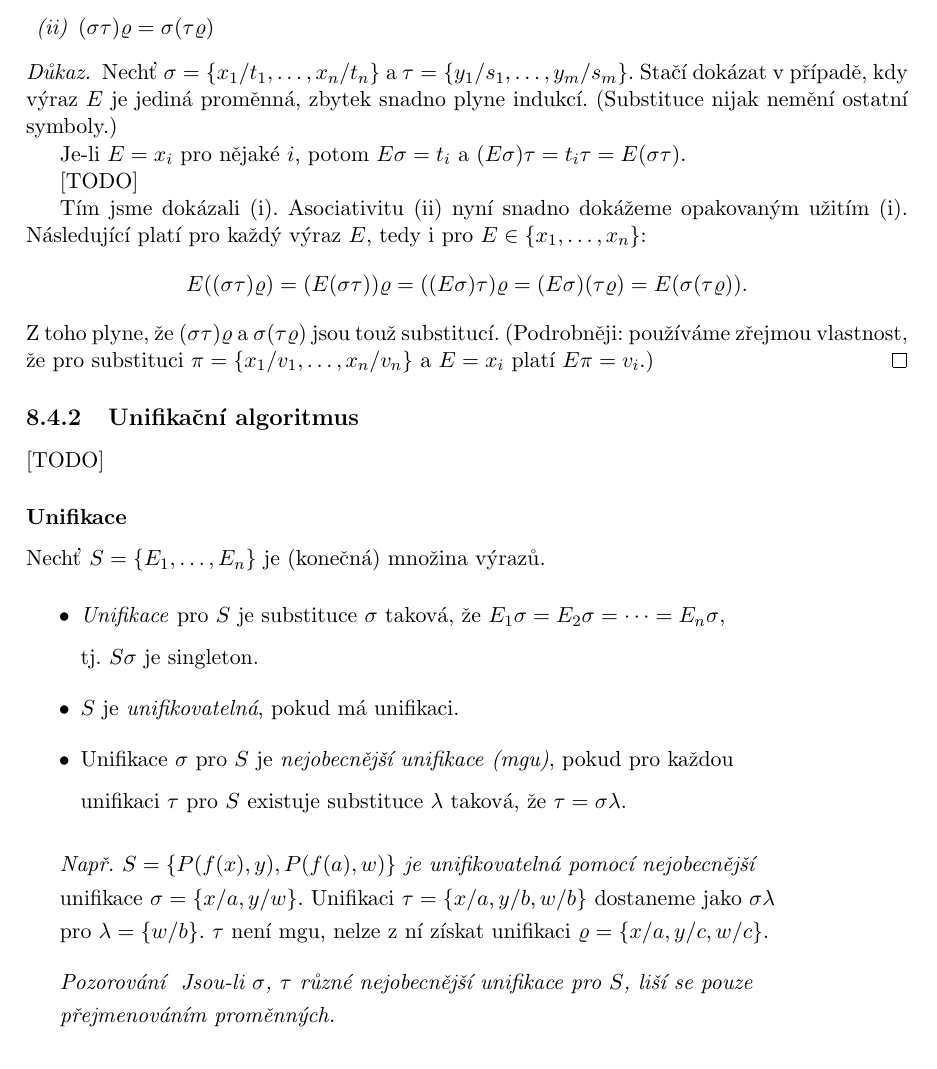
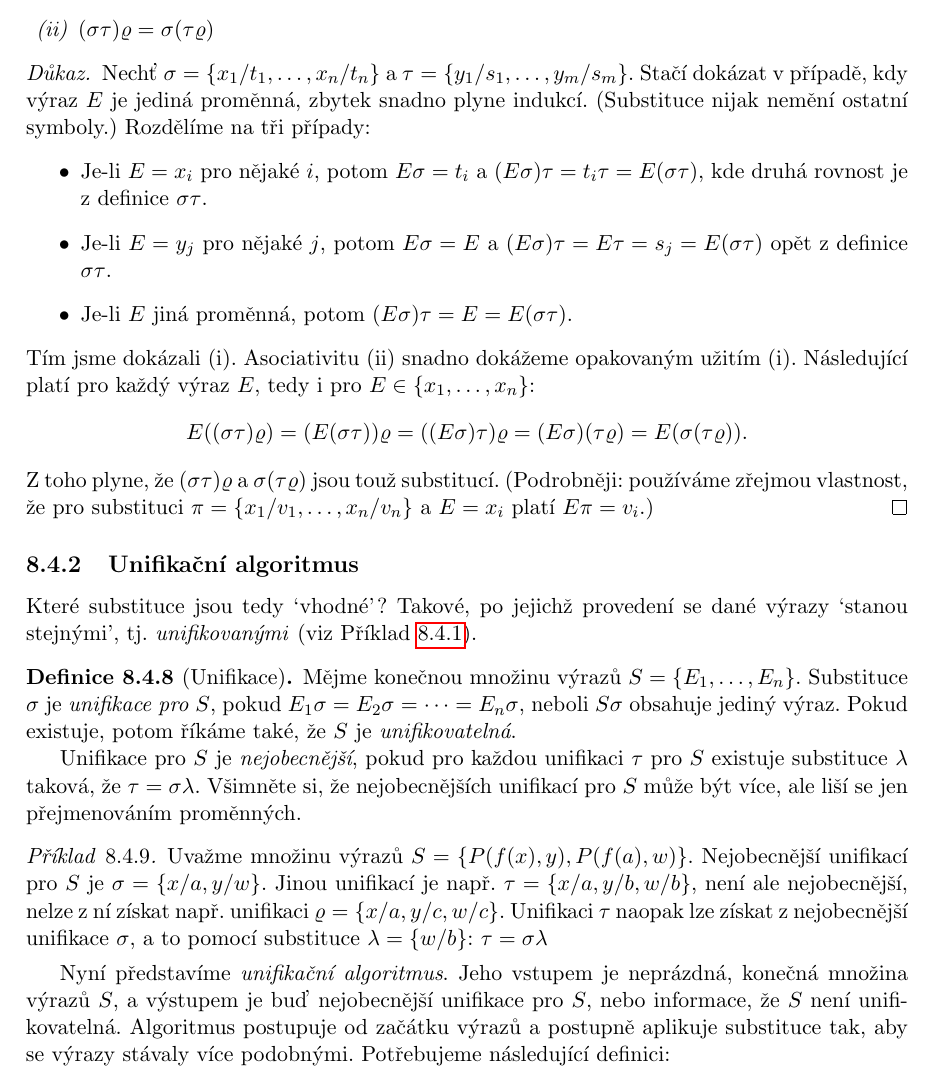
Before and after one commit to jbulin-mff-uk/nail062, a LaTeX document (lecture/lecture-notes/lecture-notes.tex, which reads lecture/lecture-notes/chapters/chapter8.tex): part of page 124 of 156, cut so that both start at the same text. The pictures show the PDF file lecture/lecture-notes/lecture-notes.pdf that the author committed with the source.

Commit message:
Unification

```diff
--- a/lecture/lecture-notes/chapters/chapter8.tex
+++ b/lecture/lecture-notes/chapters/chapter8.tex
@@ -483,14 +483,5 @@ Mějme substituce $\sigma$, $\tau$, $\varrho$, a libovolný výraz $E$. Potom pl
 \end{proposition}
 
 \begin{proof}
-Nechť $\sigma=\{x_1/t_1,\dots,x_n/t_n\}$ a $\tau=\{y_1/s_1,\dots,y_m/s_m\}$. Stačí dokázat v případě, kdy výraz $E$ je jediná proměnná, zbytek snadno plyne indukcí. (Substituce nijak nemění ostatní symboly.)
-
-Je-li $E=x_i$ pro nějaké $i$, potom $E\sigma=t_i$ a $(E\sigma)\tau=t_i\tau=E(\sigma\tau)$.
-
-\todo
-% Je-li $v$ proměnná $x_i$ pro nějaké $i$, je \mygreen{$v\sigma=t_i$} a \mygreen{$(v\sigma)\tau=t_i\tau$}, což je $v(\sigma\tau)$
-% dle definice $\sigma\tau$. Jinak \mygreen{$v\sigma=v$} a \mygreen{$(v\sigma)\tau=v\tau$}.
-% \item[] Je-li $v$ proměnná $y_j$ pro nějaké $j$, je dále \mygreen{$(v\sigma)\tau=v\tau=s_j$}, což je $v(\sigma\tau)$
-% dle definice $\sigma\tau$. Jinak \mygreen{$(v\sigma)\tau=v\tau=v$} a zároveň \mygreen{$v(\sigma\tau)=v$}.
-
-Tím jsme dokázali (i). Asociativitu (ii) nyní snadno dokážeme opakovaným užitím (i). Následující platí pro každý výraz $E$, tedy i pro $E\in\{x_1,\dots,x_n\}$:
+Nechť $\sigma=\{x_1/t_1,\dots,x_n/t_n\}$ a $\tau=\{y_1/s_1,\dots,y_m/s_m\}$. Stačí dokázat v případě, kdy výraz $E$ je jediná proměnná, zbytek snadno plyne indukcí. (Substituce nijak nemění ostatní symboly.) Rozdělíme na tři případy:
+\begin{itemize}
@@ -497,43 +491,50 @@ Tím jsme dokázali (i). Asociativitu (ii) nyní snadno dokážeme opakovaným u
+\end{itemize}
+Tím jsme dokázali (i). Asociativitu (ii) snadno dokážeme opakovaným užitím (i). Následující platí pro každý výraz $E$, tedy i pro $E\in\{x_1,\dots,x_n\}$:
 $$
 E((\sigma\tau)\varrho)=(E(\sigma\tau))\varrho=((E\sigma)\tau)\varrho=(E\sigma)(\tau\varrho)=E(\sigma(\tau\varrho)).
 $$
 Z toho plyne, že $(\sigma\tau)\varrho$ a $\sigma(\tau\varrho)$ jsou touž substitucí. (Podrobněji: používáme zřejmou vlastnost, že pro substituci $\pi=\{x_1/v_1,\dots,x_n/v_n\}$ a $E=x_i$ platí $E\pi=v_i$.)
 \end{proof}
 
-% :from slides
+\subsection{Unifikační algoritmus}
 
-\subsection{Unifikační algoritmus}\todo
+Které substituce jsou tedy `vhodné'? Takové, po jejichž provedení se dané výrazy `stanou stejnými', tj. \emph{unifikovanými} (viz Příklad \ref{example:substitutions}).
 
-% from slides:
-\subsubsection*{Unifikace}
-    Nechť \mygreen{$S=\{E_1,\dots,E_n\}$} je (konečná) množina výrazů.
-    \smallskip
+\begin{definition}[Unifikace]
+    Mějme konečnou množinu výrazů $S=\{E_1,\dots,E_n\}$. Substituce $\sigma$ je \emph{unifikace pro $S$}, pokud $E_1\sigma=E_2\sigma=\cdots =E_n\sigma$, neboli $S\sigma$ obsahuje jediný výraz. Pokud existuje, potom říkáme také, že $S$ je \emph{unifikovatelná}.
 
-    \begin{itemize}
-    \item \mdef{Unifikace} pro $S$ je substituce $\sigma$ taková, že \mygreen{$E_1\sigma=E_2\sigma=\cdots =E_n\sigma$},
-    \smallskip
+    Unifikace pro $S$ je \emph{nejobecnější}, pokud pro každou unifikaci $\tau$ pro $S$ existuje substituce $\lambda$ taková, že $\tau=\sigma\lambda$. Všimněte si, že nejobecnějších unifikací pro $S$ může být více, ale liší se jen přejmenováním proměnných.
+\end{definition}
 
-    tj. $S\sigma$ je singleton.
-    \smallskip
+\begin{example}
+   Uvažme množinu výrazů $S=\{P(f(x),y),P(f(a),w)\}$. Nejobecnější unifikací pro $S$ je $\sigma=\{x/a,y/w\}$. Jinou unifikací je např. $\tau=\{x/a,y/b,w/b\}$, není ale nejobecnější, nelze z ní získat např. unifikaci $\varrho=\{x/a, y/c, w/c\}$. Unifikaci $\tau$ naopak lze získat z nejobecnější unifikace $\sigma$, a to pomocí substituce $\lambda=\{w/b\}$: $\tau=\sigma\lambda$
+\end{example}
 
-    \item $S$ je \mdef{unifikovatelná}, pokud má unifikaci.
-    \smallskip
+Nyní představíme \emph{unifikační algoritmus}. Jeho vstupem je neprázdná, konečná množina výrazů $S$, a výstupem je buď nejobecnější unifikace pro $S$, nebo informace, že $S$ není unifikovatelná. Algoritmus postupuje od začátku výrazů a postupně aplikuje substituce tak, aby se výrazy stávaly více podobnými. Potřebujeme následující definici:
 
-    \item Unifikace $\sigma$ pro $S$ je \mdef{nejobecnější unifikace (mgu)}, pokud pro každou
-    \smallskip
+Nechť $p$ je první (nejlevější) pozice, na které se nějaké dva výrazy z $S$ liší. Potom \emph{neshoda v $S$}, označme $D(S)$, je množina všech podvýrazů začínajících na pozici $p$ výrazů z $S$.
 
-    unifikaci $\tau$ pro $S$ existuje substituce $\lambda$ taková, že \mygreen{$\tau=\sigma\lambda$}.
-    \end{itemize}
-    \medskip
+\begin{example}
+Pro $S=\{P(x,y),P(f(x),z),P(z,f(x))\}$ je $p=3$ a $D(S)=\{x,f(x),z\}$.
+\end{example}
 
-    \mygreen{\it Např. $S=\{P(f(x),y),P(f(a),w)\}$ je unifikovatelná pomocí nejobecnější}
-    \smallskip
+\begin{algorithm}[Unifikační algoritmus]{\,}
+\begin{itemize}
+    \item \textbf{vstup}: konečná množina výrazů $S\neq\emptyset$,
+    \item \textbf{výstup:} nejobecnější unifikace $\sigma$ pro $S$ nebo informace, že $S$ není unifikovatelná
+\end{itemize}
+\begin{enumerate}[(1)]\setcounter{enumi}{-1}
+    \item nastav $S_0:=S$, $\sigma_0:=\emptyset$, $k:=0$
+    \item pokud $|S_k|=1$, vrať $\sigma=\sigma_0\sigma_1\cdots \sigma_k$
+    \item zjisti, zda v $D(S_k)$ existuje proměnná $x$ a term $t$ \emph{neobsahující} $x$
+    \item pokud ano, nastav $\sigma_{k+1}:=\{x/t\}$, $S_{k+1}:=S_k\sigma_{k+1}$, $k:=k+1$, a jdi na (1)
+    \item pokud ne, odpověz, že $S$ není unifikovatelná
+\end{enumerate}
+\end{algorithm}
 
-    \mygreen{unifikace $\sigma=\{x/a,y/w\}$. Unifikaci $\tau=\{x/a,y/b,w/b\}$ dostaneme jako $\sigma\lambda$}
-    \smallskip
+\begin{remark}
+    Hledání proměnné $x$ a termu $t$ v kroku (2) může být relativně výpočetně náročné.
+\end{remark}
 
-    \mygreen{pro $\lambda=\{w/b\}$. $\tau$ není mgu, nelze z ní získat unifikaci $\varrho=\{x/a, y/c, w/c\}$.}
-    \bigskip
+Než se pustíme do důkazu korektnosti, ukážeme si běh algoritmu na příkladě
 
-    {\it \myblue{Pozorování}\ \ Jsou-li $\sigma$, $\tau$ různé nejobecnější unifikace pro $S$, liší se pouze
-    \smallskip
@@ -540,2 +548 @@ Z toho plyne, že $(\sigma\tau)\varrho$ a $\sigma(\tau\varrho)$ jsou touž subst
 
-    \myblue{přejmenováním proměnných}.}
@@ -554,14 +559,11 @@ Z toho plyne, že $(\sigma\tau)\varrho$ a $\sigma(\tau\varrho)$ jsou touž subst
-    \medskip
+    \item[($k=3$)] $D(S_3)=\{h(b),t\}$, $\sigma_4=\{t/h(b)\}$, $S_4=S_3\sigma_4$, tj.
 
-    \mygreen{\it Např. pro $S=\{P(x,y),P(f(x),z),P(z,f(x))\}$ je $D(S)=\{x,f(x),z\}.$}
-    \bigskip
+    $$S_4=\{P(f(h(b),g(a)),h(b))\}$$
 
-    {\it \myblue{Vstup}}\ \ Neprázdná (konečná) množina výrazů $S$.
-    \smallskip
+    \item[($k=4$)] $S_4$ je jednoprvková, nejobecnější unifikace pro $S$ je následující:
 
-    {\it \myblue{Výstup}}\ \ Nejobecnější unifikace $\sigma$ pro $S$ nebo \emph{``$S$ není unifikovatelná''}.
-    %\smallskip
+    $$\sigma=\sigma_1\sigma_2\sigma_3\sigma_4\{y/h(w)\}\{w/b\}\{z/a\}\{t/h(b)\}=\{y/h(b),w/b,z/a,t/h(b)\}$$
+\end{itemize}
+\end{example}
 
-    \begin{enumerate}
-    \item[$(0)$] Nechť $S_0:=S$, $\sigma_0:=\emptyset$, $k:=0$. \hfill\emph{(inicializace)}
-    \smallskip
+\begin{proposition}
@@ -570,0 +573 @@ Z toho plyne, že $(\sigma\tau)\varrho$ a $\sigma(\tau\varrho)$ jsou touž subst
+\end{proposition}
@@ -576,0 +588 @@ Z toho plyne, že $(\sigma\tau)\varrho$ a $\sigma(\tau\varrho)$ jsou touž subst
+u\sigma_{i+1}\tau=u\tau
@@ -612,9 +594,0 @@ Z toho plyne, že $(\sigma\tau)\varrho$ a $\sigma(\tau\varrho)$ jsou touž subst
-    \vspace{-2mm}
-        \mygreen{$$S_4=\{P(f(h(b),g(a)),h(b))\}.$$}
-
-        \vspace{-6mm}
-    \item[$5)$] $S_4$ je singleton a nejobecnější unifikace pro $S$ je
-    \vspace{-2mm}
-        \mygreen{$$\sigma=\{y/h(w)\}\{w/b\}\{z/a\}\{t/h(b)\}=\{y/h(b),w/b,z/a,t/h(b)\}.$$}
-
-        \vspace{-6mm}
@@ -631,4 +594,0 @@ Z toho plyne, že $(\sigma\tau)\varrho$ a $\sigma(\tau\varrho)$ jsou touž subst
-    \smallskip
-
-    unifikovatelná. $(*)$ Navíc, pro každou unifikaci $\tau$ pro $S$ platí, že \myblue{$\tau=\sigma\tau$}.}
-    \medskip
@@ -642,13 +594,0 @@ Z toho plyne, že $(\sigma\tau)\varrho$ a $\sigma(\tau\varrho)$ jsou touž subst
-    \vspace{0.5mm}
-
-    \item Vydá-li $\sigma=\sigma_0\sigma_1\cdots\sigma_k$, je $\sigma$ evidentně \myblue{unifikace} pro $S$.
-    %\smallskip
-    \vspace{0.5mm}
-
-    \item Dokážeme-li, že $\sigma$ má vlastnost $(*)$, je $\sigma$ \myblue{nejobecnější} unifikace pro $S$.
-    %\smallskip
-    \vspace{0.5mm}
-
-    \item[$(1)$] Nechť $\tau$ je unifikace pro $S$. Ukážeme, že $\tau=\sigma_0\sigma_1\cdots\sigma_i\tau$ pro každé $i\le k$.
-    %\smallskip
-    \vspace{0.5mm}
```
Also changed, not shown: lecture/lecture-notes/chapters/chapter2.tex (+1 -1 lines), lecture/lecture-notes/chapters/chapter3.tex (+2 -2 lines), lecture/lecture-notes/chapters/chapter6.tex (+4 -4 lines), lecture/lecture-notes/lecture-notes.tex (+1 -0 lines), lecture/lecture-notes/draft.pdf, lecture/lecture-notes/lecture-notes.pdf, lecture/lecture-notes/chapters/chapter8.tex (121 more changed lines).
